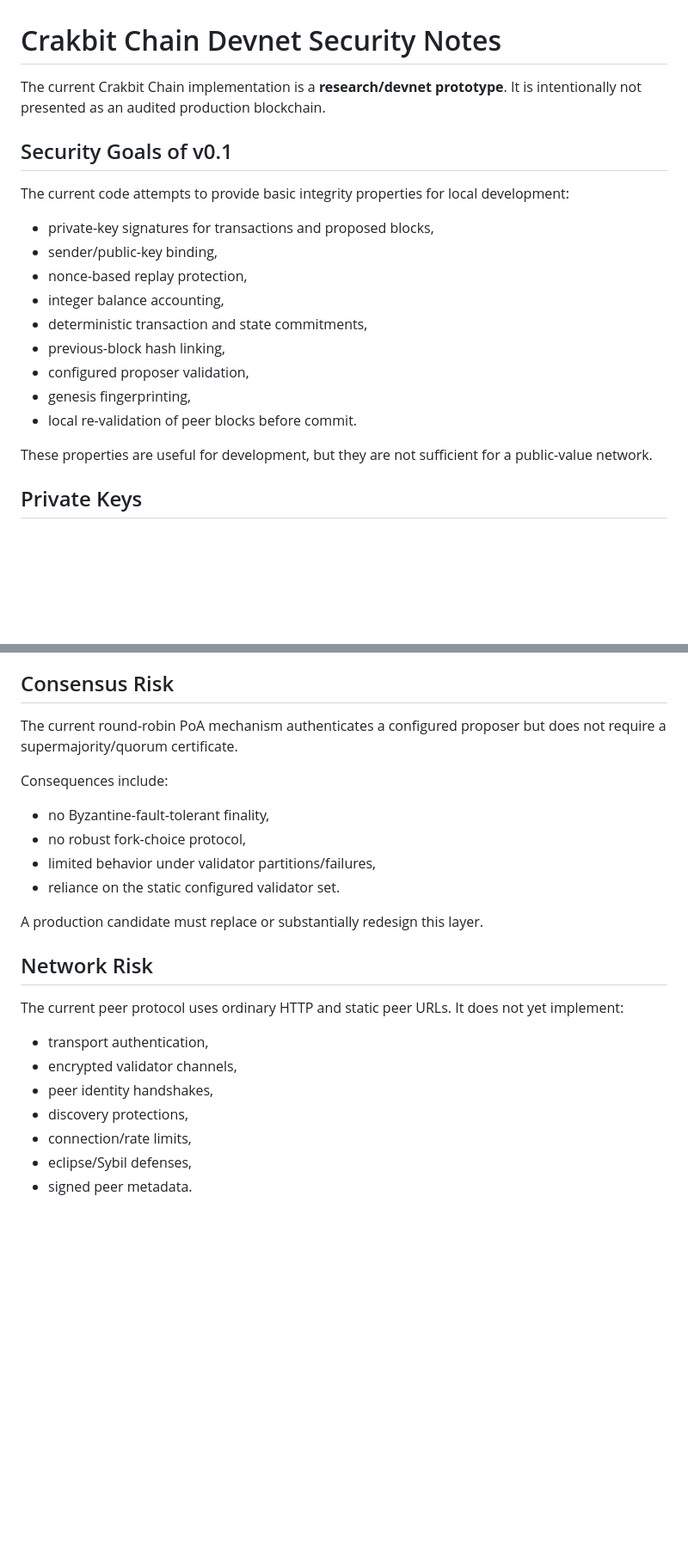
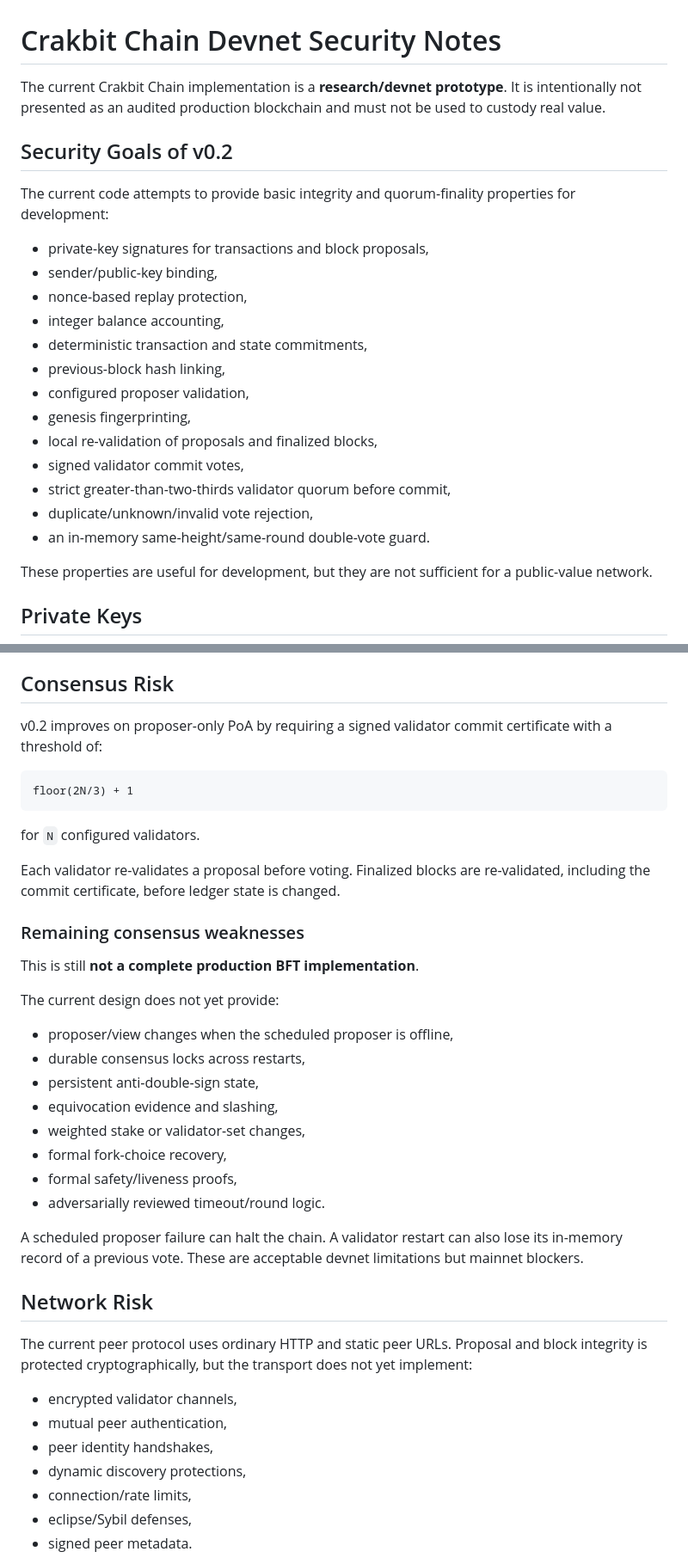
Before and after one commit to navindusasmitha/CrakbitAI, a Markdown page: blockchain/SECURITY.md, 2 parts joined by grey strips. Shown at 86% size. Rendered like a GitHub page; blank space fills up the shorter version.

Commit message:
Update threat model for quorum-finality devnet

````diff
--- a/blockchain/SECURITY.md
+++ b/blockchain/SECURITY.md
@@ -1,12 +1,12 @@
 # Crakbit Chain Devnet Security Notes
 
-The current Crakbit Chain implementation is a **research/devnet prototype**. It is intentionally not presented as an audited production blockchain.
+The current Crakbit Chain implementation is a **research/devnet prototype**. It is intentionally not presented as an audited production blockchain and must not be used to custody real value.
 
-## Security Goals of v0.1
+## Security Goals of v0.2
 
-The current code attempts to provide basic integrity properties for local development:
+The current code attempts to provide basic integrity and quorum-finality properties for development:
 
-- private-key signatures for transactions and proposed blocks,
+- private-key signatures for transactions and block proposals,
 - sender/public-key binding,
 - nonce-based replay protection,
 - integer balance accounting,
@@ -14,7 +14,11 @@ The current code attempts to provide basic integrity properties for local develo
 - previous-block hash linking,
 - configured proposer validation,
 - genesis fingerprinting,
-- local re-validation of peer blocks before commit.
+- local re-validation of proposals and finalized blocks,
+- signed validator commit votes,
+- strict greater-than-two-thirds validator quorum before commit,
+- duplicate/unknown/invalid vote rejection,
+- an in-memory same-height/same-round double-vote guard.
 
 These properties are useful for development, but they are not sufficient for a public-value network.
 
@@ -32,25 +36,41 @@ Rules:
 
 ## Consensus Risk
 
-The current round-robin PoA mechanism authenticates a configured proposer but does not require a supermajority/quorum certificate.
+v0.2 improves on proposer-only PoA by requiring a signed validator commit certificate with a threshold of:
 
-Consequences include:
+```text
+floor(2N/3) + 1
+```
 
-- no Byzantine-fault-tolerant finality,
-- no robust fork-choice protocol,
-- limited behavior under validator partitions/failures,
-- reliance on the static configured validator set.
+for `N` configured validators.
 
-A production candidate must replace or substantially redesign this layer.
+Each validator re-validates a proposal before voting. Finalized blocks are re-validated, including the commit certificate, before ledger state is changed.
+
+### Remaining consensus weaknesses
+
+This is still **not a complete production BFT implementation**.
+
+The current design does not yet provide:
+
+- proposer/view changes when the scheduled proposer is offline,
+- durable consensus locks across restarts,
+- persistent anti-double-sign state,
+- equivocation evidence and slashing,
+- weighted stake or validator-set changes,
+- formal fork-choice recovery,
+- formal safety/liveness proofs,
+- adversarially reviewed timeout/round logic.
+
+A scheduled proposer failure can halt the chain. A validator restart can also lose its in-memory record of a previous vote. These are acceptable devnet limitations but mainnet blockers.
 
 ## Network Risk
 
-The current peer protocol uses ordinary HTTP and static peer URLs. It does not yet implement:
+The current peer protocol uses ordinary HTTP and static peer URLs. Proposal and block integrity is protected cryptographically, but the transport does not yet implement:
 
-- transport authentication,
 - encrypted validator channels,
+- mutual peer authentication,
 - peer identity handshakes,
-- discovery protections,
+- dynamic discovery protections,
 - connection/rate limits,
 - eclipse/Sybil defenses,
 - signed peer metadata.
````
Also changed, not shown: other parts of blockchain/SECURITY.md (+10 -6 lines).
